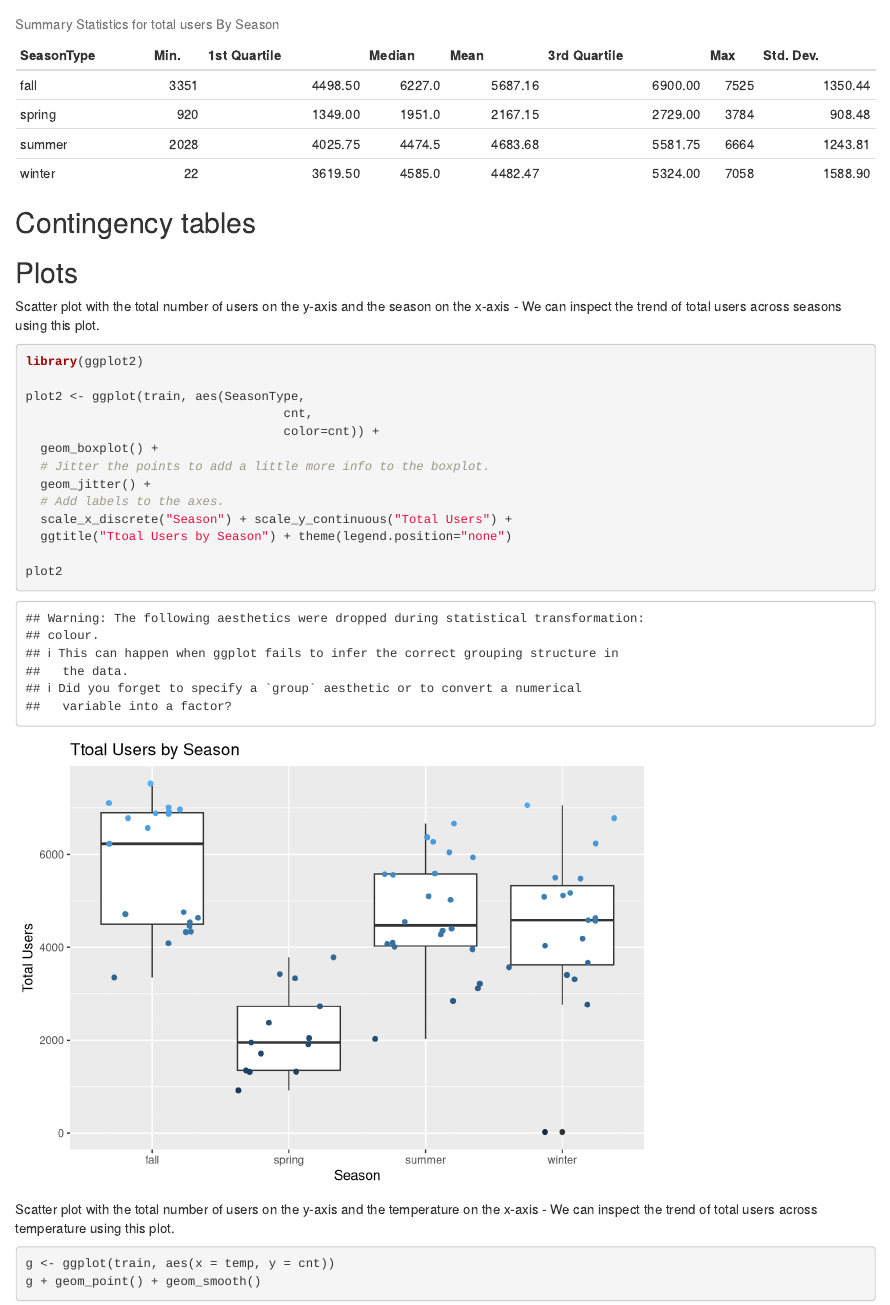
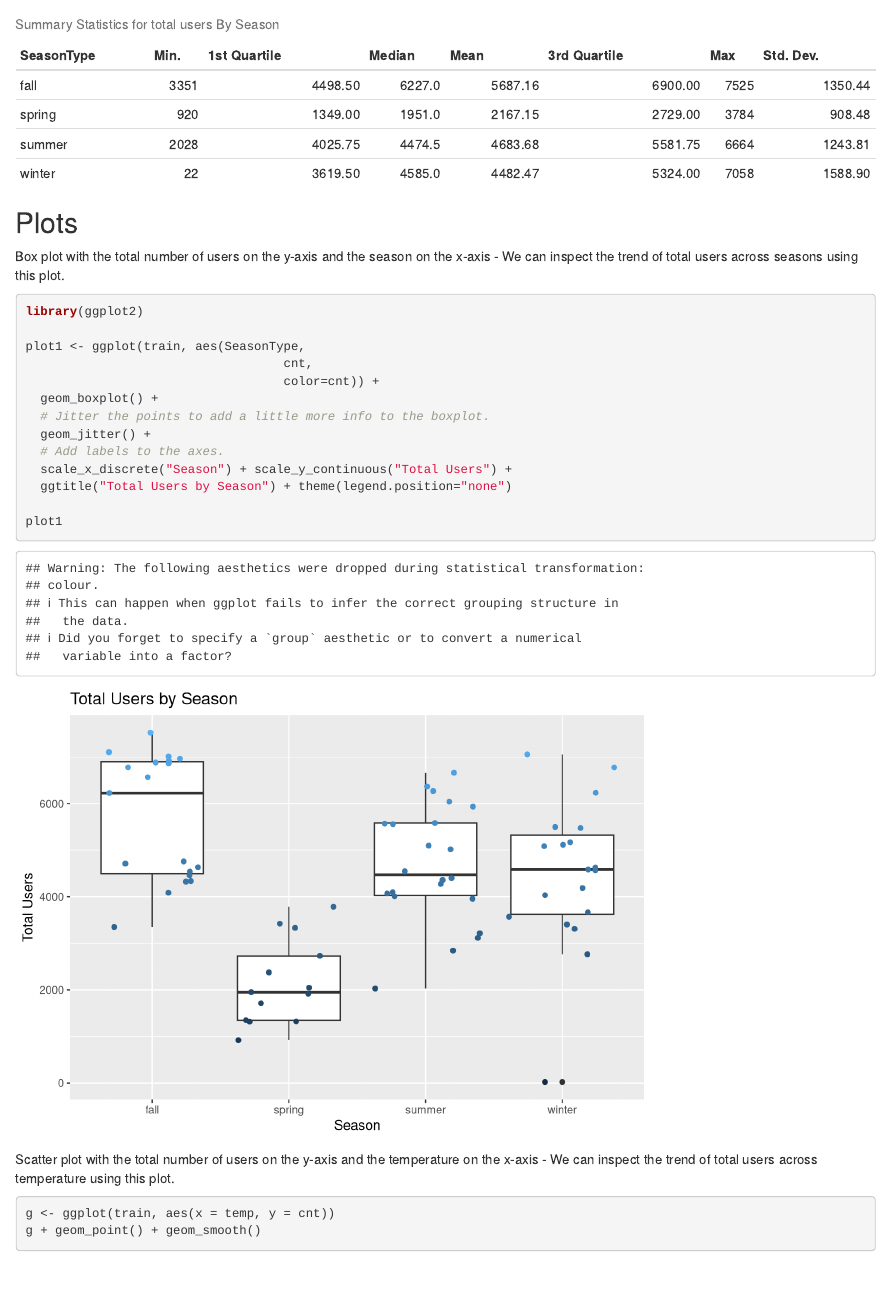
Before and after one commit to AlexSelwaeh/ST558Project2, an R Markdown document (ST558Project2.Rmd): the page in a window 1100 px wide, from 2970 px down. Rendered offline with R 4.5, knitr and Pandoc, with nearby package versions; drawn as R Markdown's standard HTML page in place of the format the file asks for.

Commit message:
Done some work, sunday @ 11:00 am

````diff
--- a/ST558Project2.Rmd
+++ b/ST558Project2.Rmd
@@ -100,19 +100,13 @@ knitr::kable(seasonSummary,
              digits=2)
 
 ```
-
-## Contingency tables
-
-
-
-
 ## Plots
-Scatter plot with the total number of users on the y-axis and the season on the x-axis - We can inspect the trend of total users across seasons using this plot.
+Box plot with the total number of users on the y-axis and the season on the x-axis - We can inspect the trend of total users across seasons using this plot.
 
 ```{r}
 library(ggplot2)
 
-plot2 <- ggplot(train, aes(SeasonType,
+plot1 <- ggplot(train, aes(SeasonType,
                                    cnt,
                                    color=cnt)) +
   geom_boxplot() +
@@ -120,9 +114,9 @@ plot2 <- ggplot(train, aes(SeasonType,
   geom_jitter() +
   # Add labels to the axes.
   scale_x_discrete("Season") + scale_y_continuous("Total Users") +
-  ggtitle("Ttoal Users by Season") + theme(legend.position="none")
+  ggtitle("Total Users by Season") + theme(legend.position="none")
 
-plot2
+plot1
 
 ```
 
````
Also changed, not shown: ST558Project2.html, ST558Project2.Rmd (2 more changed lines).
